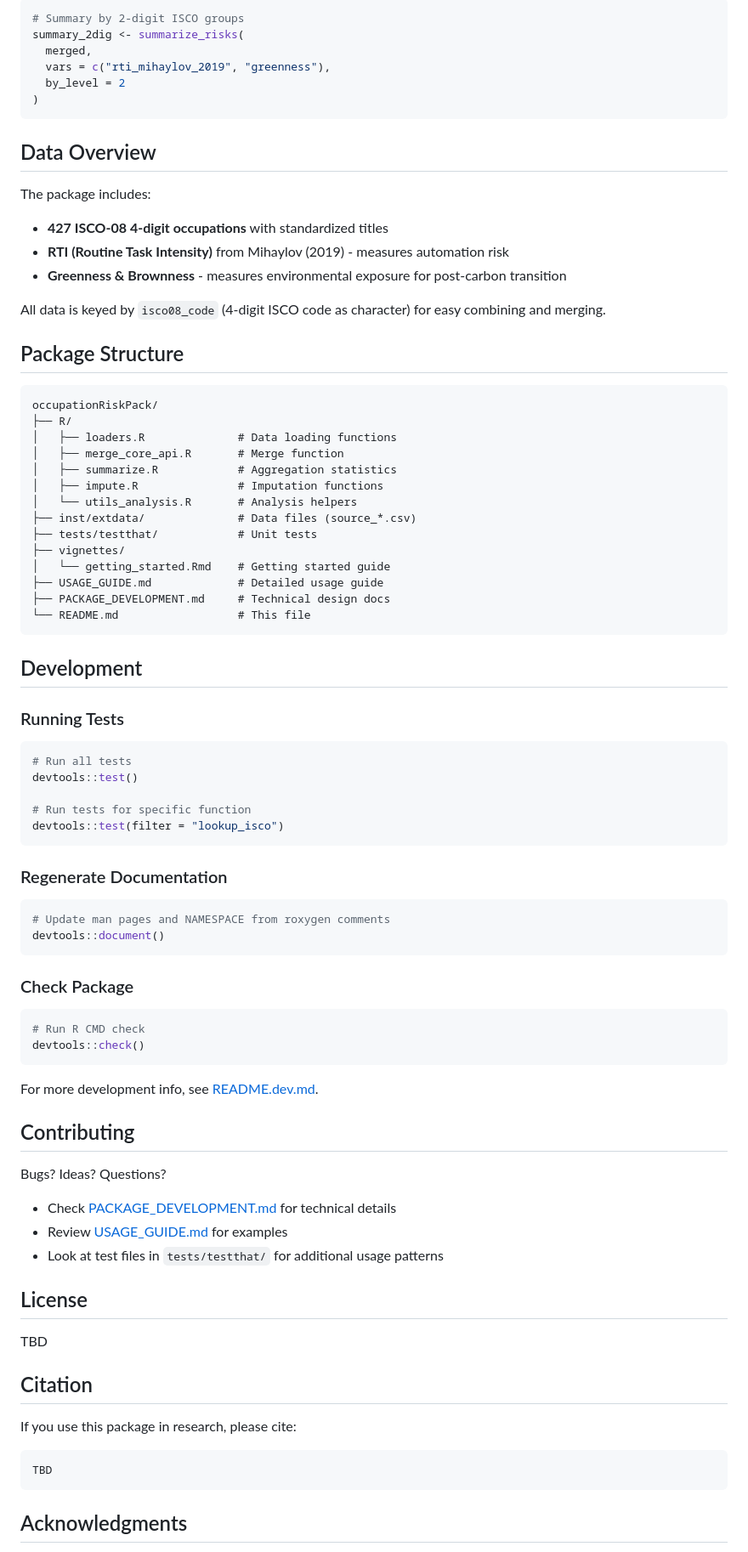
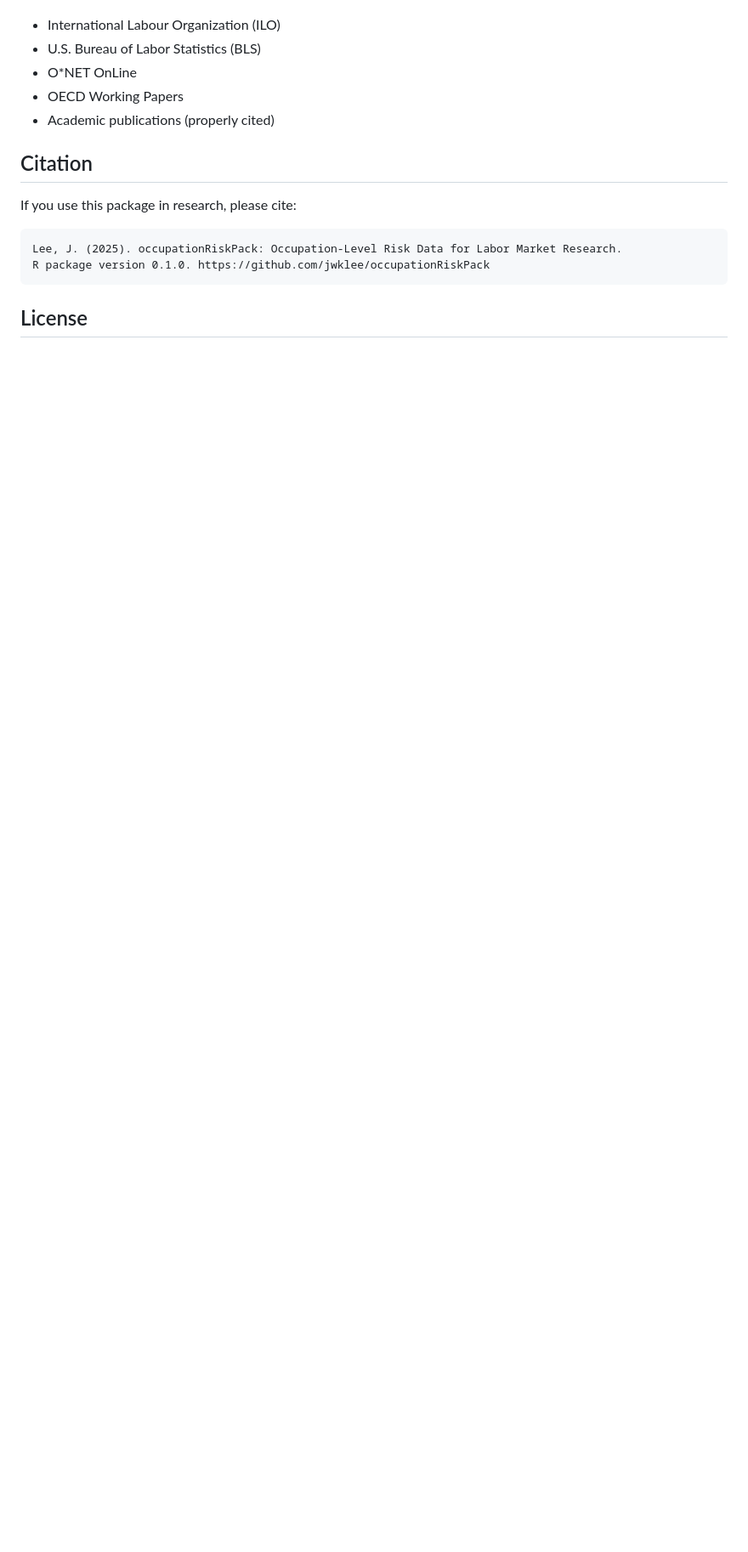
Before and after one commit to jwklee/occupationRiskPack, a Markdown page: README.md, the part around one of its changes. Shown at 85% size. Rendered like a GitHub page; blank space fills up the shorter version.

````diff
--- a/README.md
+++ b/README.md
@@ -169,88 +160,17 @@ result <- merge(my_data, merged, by = "isco08_code")
-```r
-# Summary by 2-digit ISCO groups
-summary_2dig <- summarize_risks(
-  merged,
-  vars = c("rti_mihaylov_2019", "greenness"),
-  by_level = 2
-)
-```
-
-## Data Overview
-
-The package includes:
-
-- **427 ISCO-08 4-digit occupations** with standardized titles
-- **RTI (Routine Task Intensity)** from Mihaylov (2019) - measures automation risk
-- **Greenness & Brownness** - measures environmental exposure for post-carbon transition
-
-All data is keyed by `isco08_code` (4-digit ISCO code as character) for easy combining and merging.
-
-## Package Structure
-
-```
-occupationRiskPack/
-├── R/
-│   ├── loaders.R              # Data loading functions
-│   ├── merge_core_api.R       # Merge function
-│   ├── summarize.R            # Aggregation statistics
-│   ├── impute.R               # Imputation functions
-│   └── utils_analysis.R       # Analysis helpers
-├── inst/extdata/              # Data files (source_*.csv)
-├── tests/testthat/            # Unit tests
-├── vignettes/
-│   └── getting_started.Rmd    # Getting started guide
-├── USAGE_GUIDE.md             # Detailed usage guide
-├── PACKAGE_DEVELOPMENT.md     # Technical design docs
-└── README.md                  # This file
-```
-
-## Development
-
-### Running Tests
-
-```r
-# Run all tests
-devtools::test()
-
-# Run tests for specific function
-devtools::test(filter = "lookup_isco")
-```
-
-### Regenerate Documentation
-
-```r
-# Update man pages and NAMESPACE from roxygen comments
-devtools::document()
-```
-
-### Check Package
-
-```r
-# Run R CMD check
-devtools::check()
-```
-
-For more development info, see [README.dev.md](README.dev.md).
-
-## Contributing
-
-Bugs? Ideas? Questions?
-
-- Check [PACKAGE_DEVELOPMENT.md](PACKAGE_DEVELOPMENT.md) for technical details
-- Review [USAGE_GUIDE.md](USAGE_GUIDE.md) for examples
-- Look at test files in `tests/testthat/` for additional usage patterns
-
-## License
-
-TBD
+- International Labour Organization (ILO)
+- U.S. Bureau of Labor Statistics (BLS)
+- O*NET OnLine
+- OECD Working Papers
+- Academic publications (properly cited)
 
 ## Citation
 
 If you use this package in research, please cite:
 
 ```
-TBD
+Lee, J. (2025). occupationRiskPack: Occupation-Level Risk Data for Labor Market Research.
+R package version 0.1.0. https://github.com/jwklee/occupationRiskPack
 ```
 
-## Acknowledgments
+## License
 
````
Also changed, not shown: other parts of README.md (+111 -126 lines).
